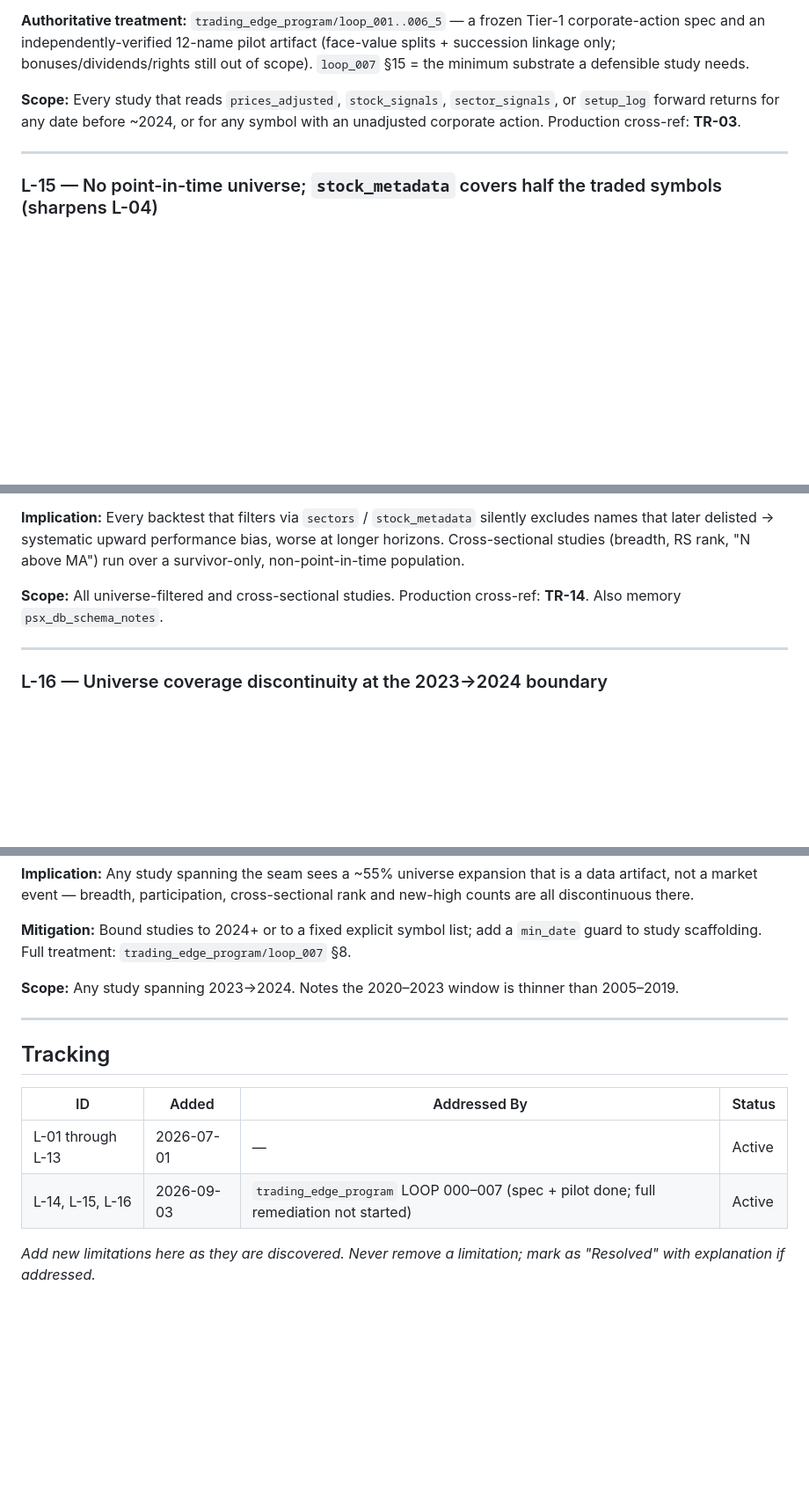
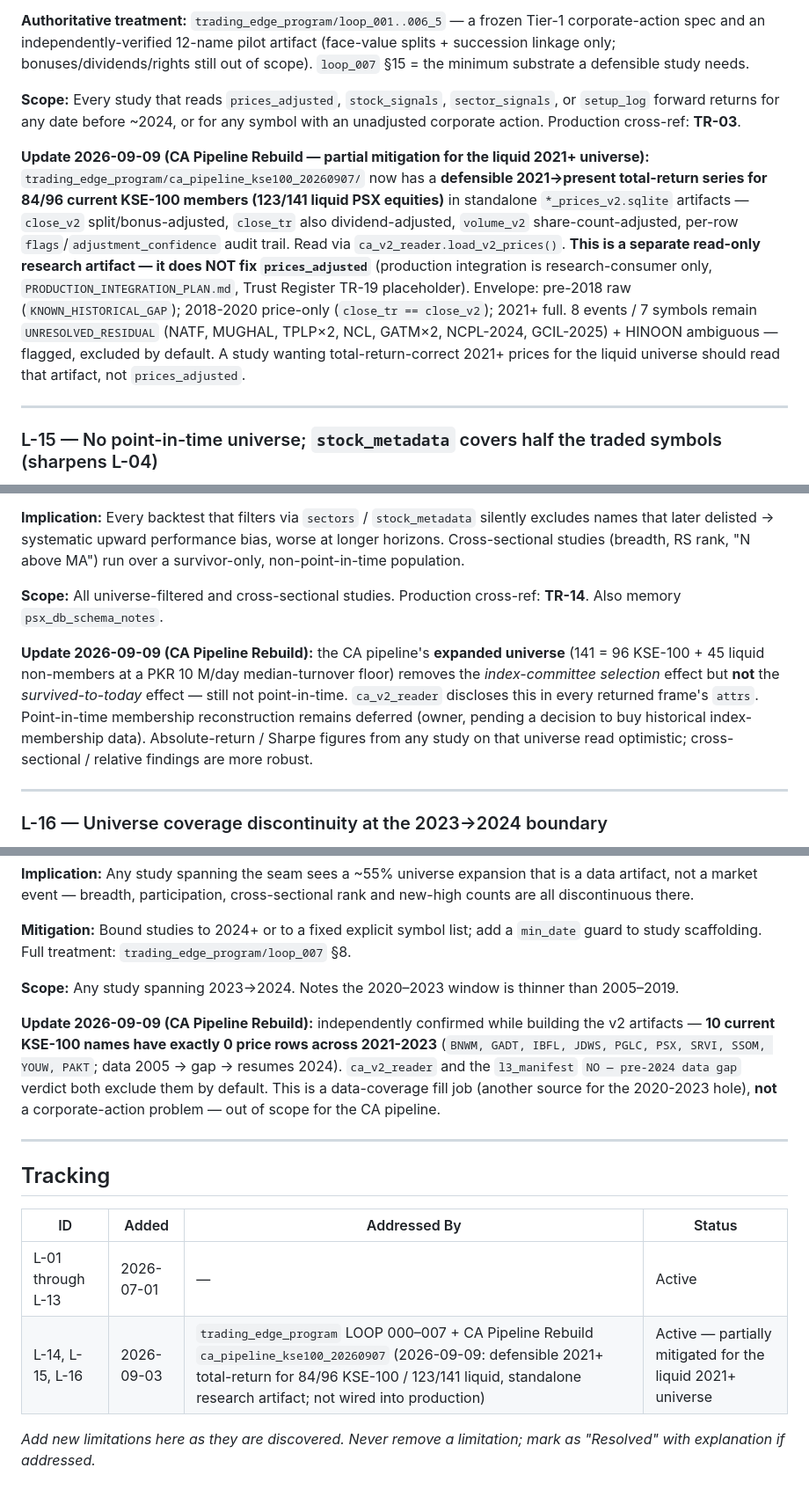
Before and after one commit to zeeshanhydersyed-shah/Kiran-Trading-Dashboard, a Markdown page: ZH_research/Known_Limitations.md, 3 parts joined by grey strips. Shown at 88% size. Drawn GitHub-style; blank space fills up the shorter version.

Commit message:
docs: L-14/15/16 disclosure update from CA pipeline v1 integration (2026-09-09)
The vendor-feed-free CA Pipeline Rebuild (trading_edge_program/ca_pipeline_kse100_20260907)
now has a defensible 2021+ total-return series for 84/96 KSE-100 members (123/141 liquid
PSX equities), consumed research-only via ca_v2_reader.load_v2_prices(). It does NOT fix
prices_adjusted and is not wired into production (Trust Register TR-19 placeholder,
research-consumer-only integration per PRODUCTION_INTEGRATION_PLAN.md).

- L-14: partial mitigation for the liquid 2021+ universe; envelope + residual list
- L-15: expanded-141 universe removes index-committee selection bias, not survivorship
- L-16: independently confirmed the 10 KSE-100 names with 0 rows across 2021-2023
- Tracking table row updated

Co-Authored-By: Claude Sonnet 5 <noreply@anthropic.com>

```diff
--- a/ZH_research/Known_Limitations.md
+++ b/ZH_research/Known_Limitations.md
@@ -149,6 +149,8 @@ Every quant platform has limitations. Acknowledging them honestly protects the i
 
 **Scope:** Every study that reads `prices_adjusted`, `stock_signals`, `sector_signals`, or `setup_log` forward returns for any date before ~2024, or for any symbol with an unadjusted corporate action. Production cross-ref: **TR-03**.
 
+**Update 2026-09-09 (CA Pipeline Rebuild — partial mitigation for the liquid 2021+ universe):** `trading_edge_program/ca_pipeline_kse100_20260907/` now has a **defensible 2021→present total-return series for 84/96 current KSE-100 members (123/141 liquid PSX equities)** in standalone `*_prices_v2.sqlite` artifacts — `close_v2` split/bonus-adjusted, `close_tr` also dividend-adjusted, `volume_v2` share-count-adjusted, per-row `flags`/`adjustment_confidence` audit trail. Read via `ca_v2_reader.load_v2_prices()`. **This is a separate read-only research artifact — it does NOT fix `prices_adjusted`** (production integration is research-consumer only, `PRODUCTION_INTEGRATION_PLAN.md`, Trust Register TR-19 placeholder). Envelope: pre-2018 raw (`KNOWN_HISTORICAL_GAP`); 2018-2020 price-only (`close_tr == close_v2`); 2021+ full. 8 events / 7 symbols remain `UNRESOLVED_RESIDUAL` (NATF, MUGHAL, TPLP×2, NCL, GATM×2, NCPL-2024, GCIL-2025) + HINOON ambiguous — flagged, excluded by default. A study wanting total-return-correct 2021+ prices for the liquid universe should read that artifact, not `prices_adjusted`.
+
 ---
 
 ### L-15 — No point-in-time universe; `stock_metadata` covers half the traded symbols (sharpens L-04)
@@ -157,6 +159,8 @@ Every quant platform has limitations. Acknowledging them honestly protects the i
 **Implication:** Every backtest that filters via `sectors` / `stock_metadata` silently excludes names that later delisted → systematic upward performance bias, worse at longer horizons. Cross-sectional studies (breadth, RS rank, "N above MA") run over a survivor-only, non-point-in-time population.
 
 **Scope:** All universe-filtered and cross-sectional studies. Production cross-ref: **TR-14**. Also memory `psx_db_schema_notes`.
+
+**Update 2026-09-09 (CA Pipeline Rebuild):** the CA pipeline's **expanded universe** (141 = 96 KSE-100 + 45 liquid non-members at a PKR 10 M/day median-turnover floor) removes the *index-committee selection* effect but **not** the *survived-to-today* effect — still not point-in-time. `ca_v2_reader` discloses this in every returned frame's `attrs`. Point-in-time membership reconstruction remains deferred (owner, pending a decision to buy historical index-membership data). Absolute-return / Sharpe figures from any study on that universe read optimistic; cross-sectional / relative findings are more robust.
 
 ---
 
@@ -169,6 +173,8 @@ Every quant platform has limitations. Acknowledging them honestly protects the i
 
 **Scope:** Any study spanning 2023→2024. Notes the 2020–2023 window is thinner than 2005–2019.
 
+**Update 2026-09-09 (CA Pipeline Rebuild):** independently confirmed while building the v2 artifacts — **10 current KSE-100 names have exactly 0 price rows across 2021-2023** (`BNWM, GADT, IBFL, JDWS, PGLC, PSX, SRVI, SSOM, YOUW, PAKT`; data 2005 → gap → resumes 2024). `ca_v2_reader` and the `l3_manifest` `NO — pre-2024 data gap` verdict both exclude them by default. This is a data-coverage fill job (another source for the 2020-2023 hole), **not** a corporate-action problem — out of scope for the CA pipeline.
+
 ---
 
 ## Tracking
@@ -176,6 +182,6 @@ Every quant platform has limitations. Acknowledging them honestly protects the i
 | ID | Added | Addressed By | Status |
 |---|---|---|---|
 | L-01 through L-13 | 2026-07-01 | — | Active |
-| L-14, L-15, L-16 | 2026-09-03 | `trading_edge_program` LOOP 000–007 (spec + pilot done; full remediation not started) | Active |
+| L-14, L-15, L-16 | 2026-09-03 | `trading_edge_program` LOOP 000–007 + CA Pipeline Rebuild `ca_pipeline_kse100_20260907` (2026-09-09: defensible 2021+ total-return for 84/96 KSE-100 / 123/141 liquid, standalone research artifact; not wired into production) | Active — partially mitigated for the liquid 2021+ universe |
 
 *Add new limitations here as they are discovered. Never remove a limitation; mark as "Resolved" with explanation if addressed.*
```
